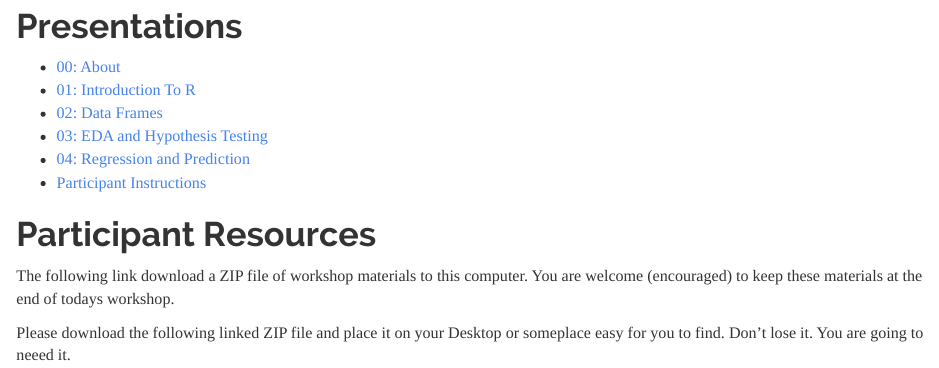
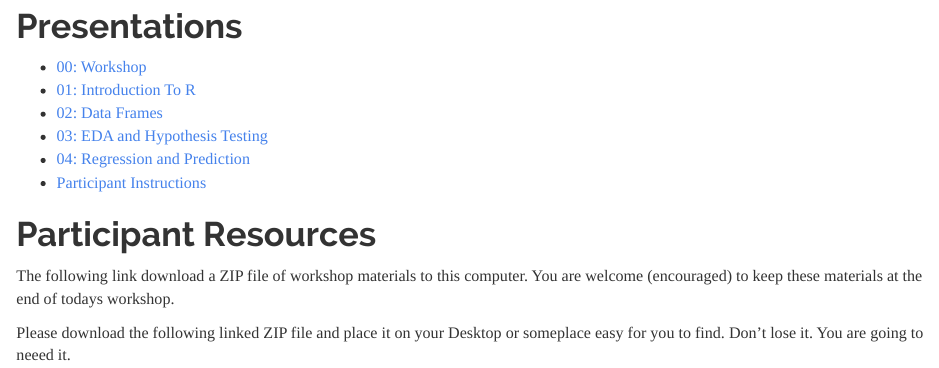
Before and after one commit to Choens/titanic-workshop, an R Markdown document (index.Rmd): the page in a window 1100 px wide, from 430 px down. Rendered offline with R 4.5, knitr and Pandoc, with nearby package versions.

Commit message:
Update / Fix to links.

```diff
--- a/index.Rmd
+++ b/index.Rmd
@@ -11,7 +11,7 @@ output:
 
 # Presentations
 
-- <a href="./00-about.html" target="_blank">00: About</a>
+- <a href="./00-workshop.html" target="_blank">00: Workshop</a>
 - <a href="./01-introduction-to-r.html" target="_blank">01: Introduction To R</a>
 - <a href="./02-data-frames.html" target="_blank">02: Data Frames</a>
 - <a href="./03-eda-and-hypothesis-testing.html" target="_blank">03: EDA and Hypothesis Testing</a>
```
